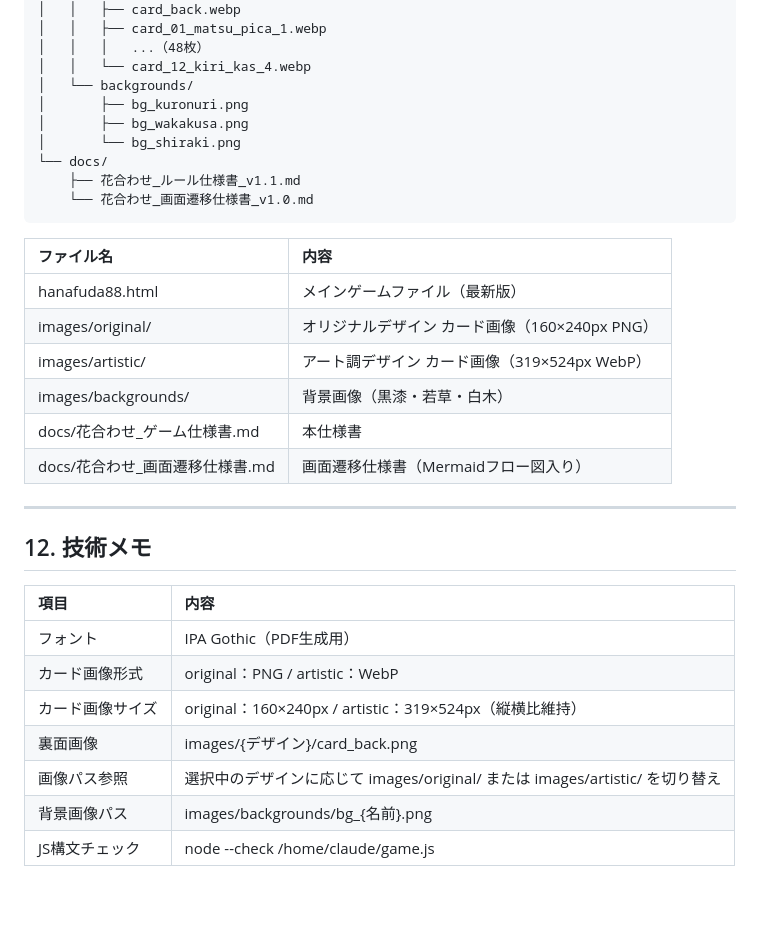
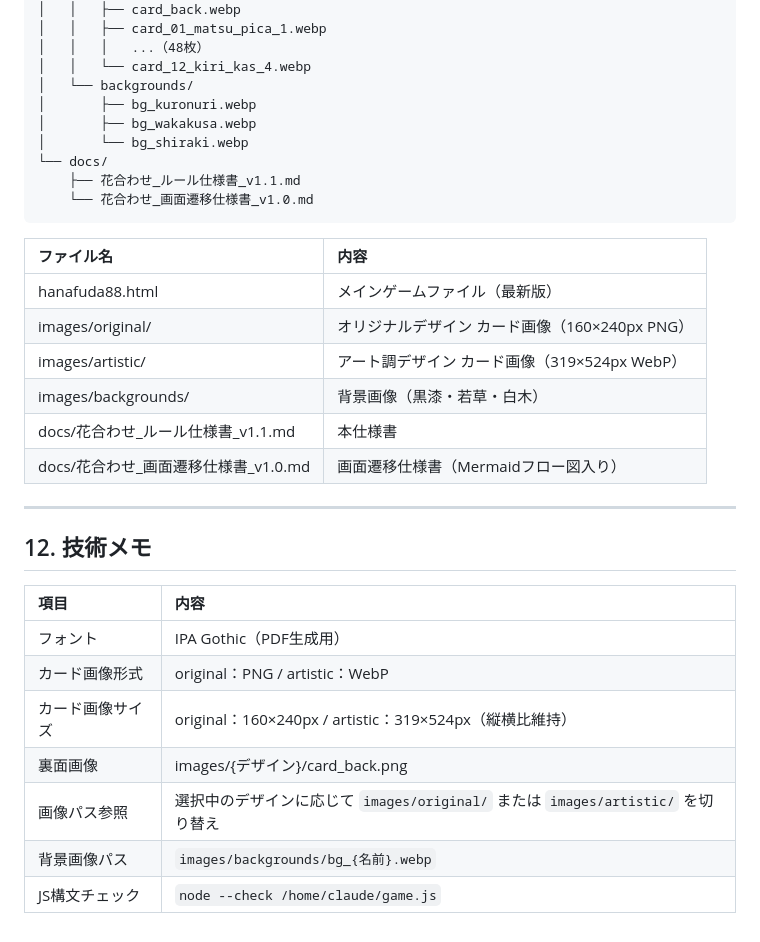
Before and after one commit to kekeghostline/hanafuda88, a Markdown page: docs/花合わせ_ゲーム仕様書.md, the part around one of its changes. Drawn GitHub-style; blank space fills up the shorter version.

```diff
--- a/docs/花合わせ_ゲーム仕様書.md
+++ b/docs/花合わせ_ゲーム仕様書.md
@@ -245,9 +245,9 @@ hanafuda88/
 │   │   │   ...（48枚）
 │   │   └── card_12_kiri_kas_4.webp
 │   └── backgrounds/
-│       ├── bg_kuronuri.png
-│       ├── bg_wakakusa.png
-│       └── bg_shiraki.png
+│       ├── bg_kuronuri.webp
+│       ├── bg_wakakusa.webp
+│       └── bg_shiraki.webp
 └── docs/
     ├── 花合わせ_ルール仕様書_v1.1.md
     └── 花合わせ_画面遷移仕様書_v1.0.md
@@ -259,8 +259,8 @@ hanafuda88/
 | images/original/ | オリジナルデザイン カード画像（160×240px PNG） |
 | images/artistic/ | アート調デザイン カード画像（319×524px WebP） |
 | images/backgrounds/ | 背景画像（黒漆・若草・白木） |
-| docs/花合わせ\_ゲーム仕様書\.md | 本仕様書 |
-| docs/花合わせ\_画面遷移仕様書\.md | 画面遷移仕様書（Mermaidフロー図入り） |
+| docs/花合わせ\_ルール仕様書\_v1.1.md | 本仕様書 |
+| docs/花合わせ\_画面遷移仕様書\_v1.0.md | 画面遷移仕様書（Mermaidフロー図入り） |
 
 ---
 
@@ -272,6 +272,6 @@ hanafuda88/
 | カード画像形式 | original：PNG / artistic：WebP |
 | カード画像サイズ | original：160×240px / artistic：319×524px（縦横比維持） |
 | 裏面画像 | images/{デザイン}/card\_back.png |
-| 画像パス参照 | 選択中のデザインに応じて images/original/ または images/artistic/ を切り替え |
-| 背景画像パス | images/backgrounds/bg\_{名前}.png |
-| JS構文チェック | node \--check /home/claude/game.js |
+| 画像パス参照 | 選択中のデザインに応じて `images/original/` または `images/artistic/` を切り替え |
+| 背景画像パス | `images/backgrounds/bg_{名前}.webp` |
+| JS構文チェック | `node --check /home/claude/game.js` |
```
Also changed, not shown: other parts of docs/花合わせ_ゲーム仕様書.md (+3 -3 lines).
